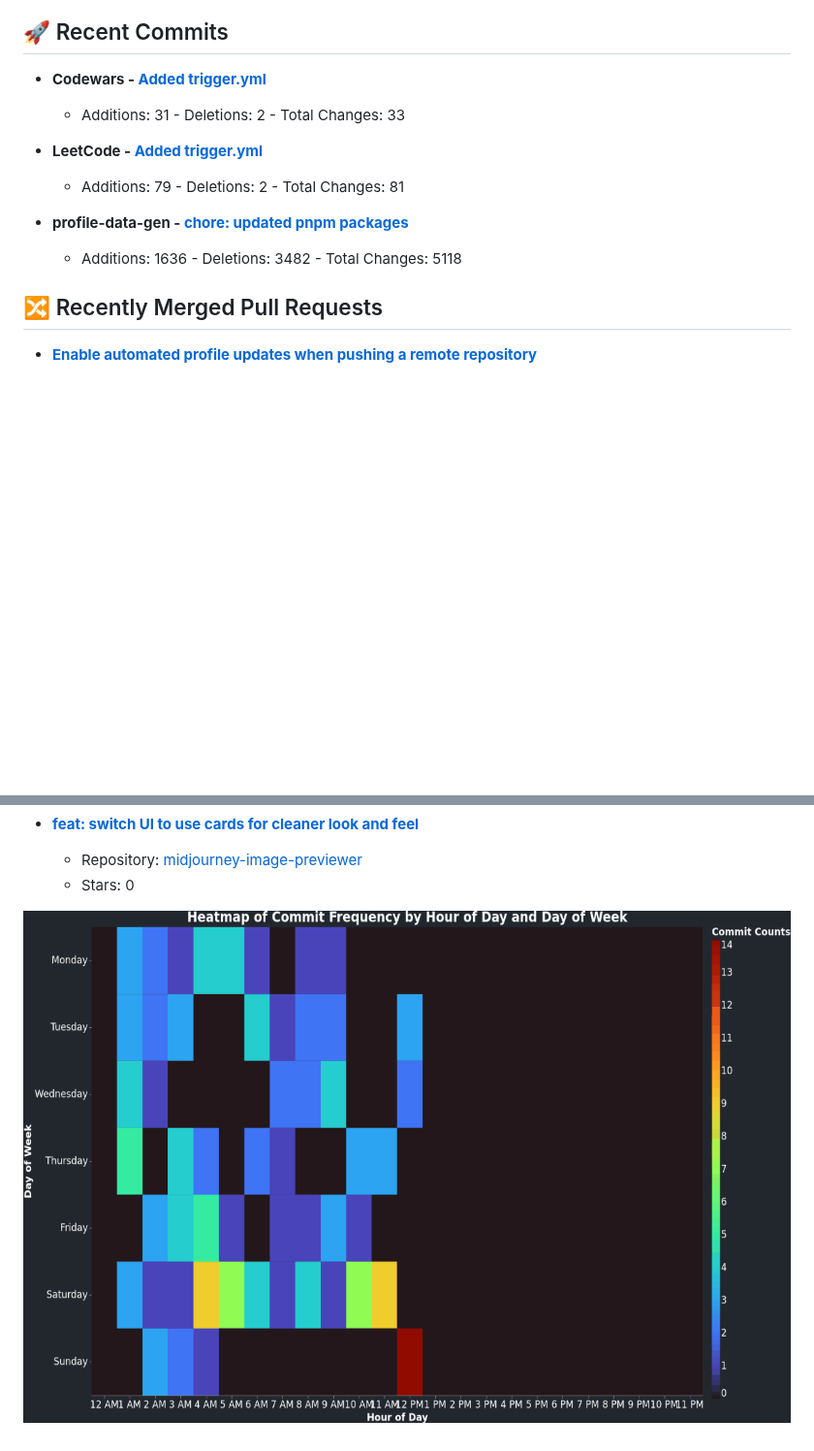
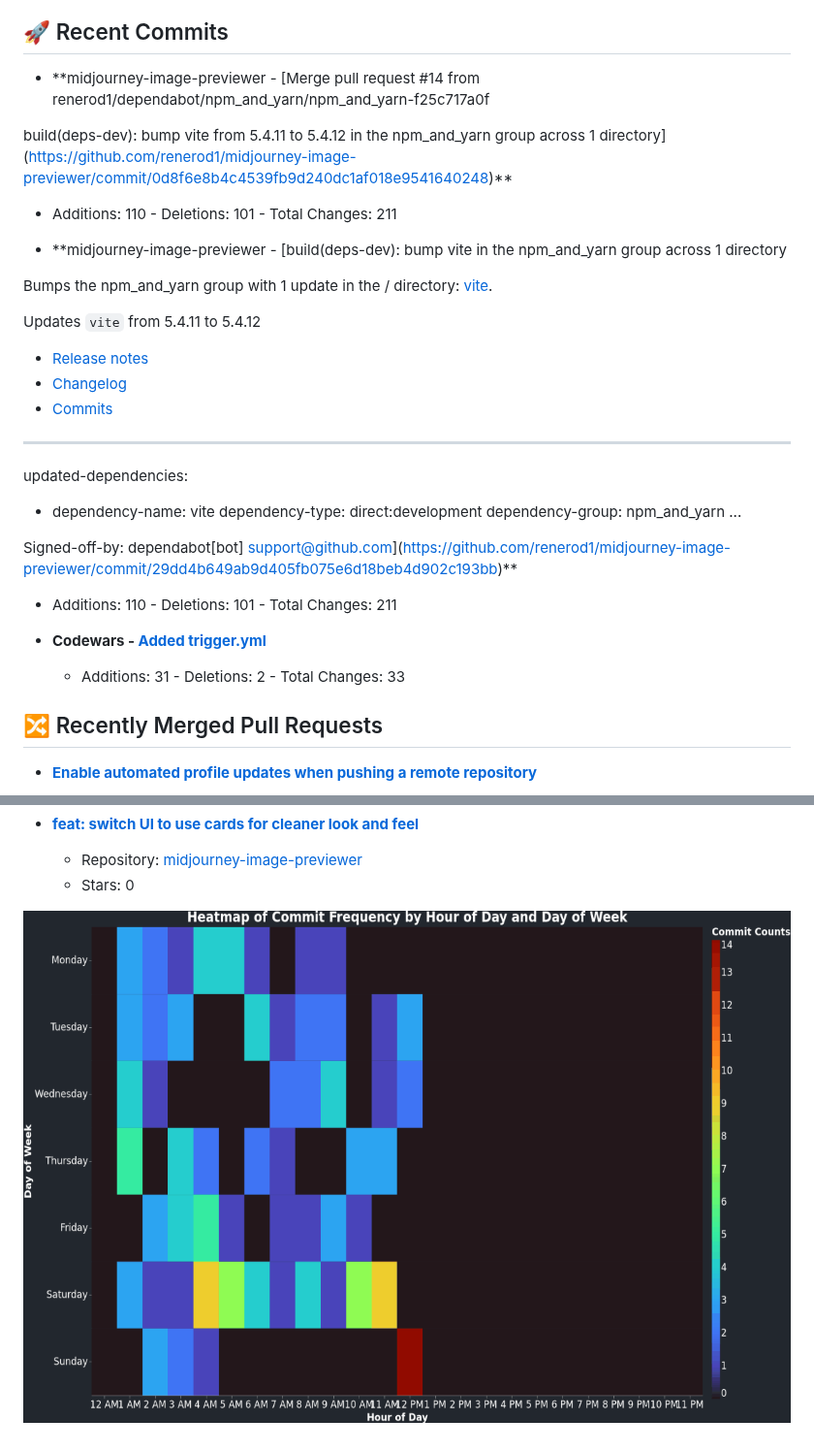
Before and after one commit to renerod1/renerod1, a Markdown page: README.md, 2 parts joined by grey strips. Shown at 97% size. GitHub-like rendering; pictures changed too: DataVisuals/data.gif; blank space fills up the shorter version.

Commit message:
Updated data

```diff
--- a/README.md
+++ b/README.md
@@ -32,14 +32,33 @@ Here are some ideas to get you started:
 
 ## 🚀 Recent Commits
 
+- **midjourney-image-previewer - [Merge pull request #14 from renerod1/dependabot/npm_and_yarn/npm_and_yarn-f25c717a0f
+
+build(deps-dev): bump vite from 5.4.11 to 5.4.12 in the npm_and_yarn group across 1 directory](https://github.com/renerod1/midjourney-image-previewer/commit/0d8f6e8b4c4539fb9d240dc1af018e9541640248)**
+   - Additions: 110 - Deletions: 101 - Total Changes: 211
+
+- **midjourney-image-previewer - [build(deps-dev): bump vite in the npm_and_yarn group across 1 directory
+
+Bumps the npm_and_yarn group with 1 update in the / directory: [vite](https://github.com/vitejs/vite/tree/HEAD/packages/vite).
+
+
+Updates `vite` from 5.4.11 to 5.4.12
+- [Release notes](https://github.com/vitejs/vite/releases)
+- [Changelog](https://github.com/vitejs/vite/blob/v5.4.12/packages/vite/CHANGELOG.md)
+- [Commits](https://github.com/vitejs/vite/commits/v5.4.12/packages/vite)
+
+---
+updated-dependencies:
+- dependency-name: vite
+  dependency-type: direct:development
+  dependency-group: npm_and_yarn
+...
+
+Signed-off-by: dependabot[bot] <support@github.com>](https://github.com/renerod1/midjourney-image-previewer/commit/29dd4b649ab9d405fb075e6d18beb4d902c193bb)**
+   - Additions: 110 - Deletions: 101 - Total Changes: 211
+
 - **Codewars - [Added trigger.yml](https://github.com/renerod1/Codewars/commit/5a7ffe5a0028c880aa3147b5f734301ec453ffa8)**
    - Additions: 31 - Deletions: 2 - Total Changes: 33
-
-- **LeetCode - [Added trigger.yml](https://github.com/renerod1/LeetCode/commit/7817d53b129c402ae4cc7e44756b071459733ce3)**
-   - Additions: 79 - Deletions: 2 - Total Changes: 81
-
-- **profile-data-gen - [chore: updated pnpm packages](https://github.com/renerod1/profile-data-gen/commit/00df279f0d7a25cabfa802c3a60b8d2f0f6fad88)**
-   - Additions: 1636 - Deletions: 3482 - Total Changes: 5118
 
 ## 🔀 Recently Merged Pull Requests
 
```
Also changed, not shown: other parts of README.md (+1 -1 lines), DataVisuals/commit_heatmap.png, DataVisuals/wordcloud.png.
